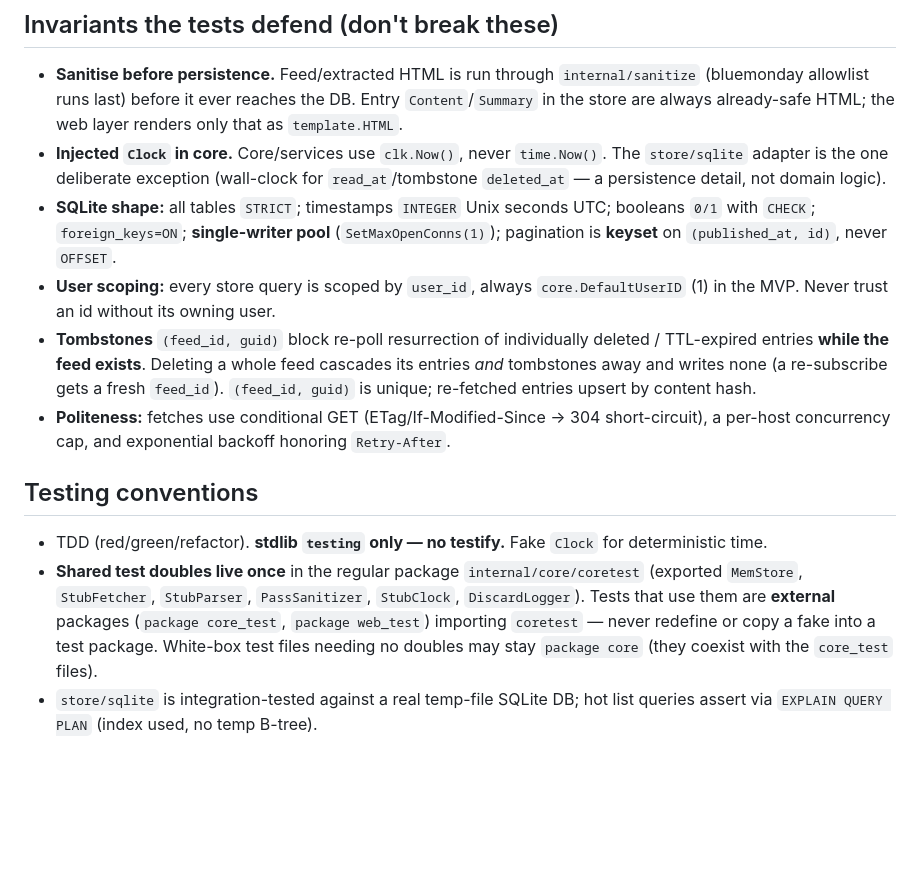
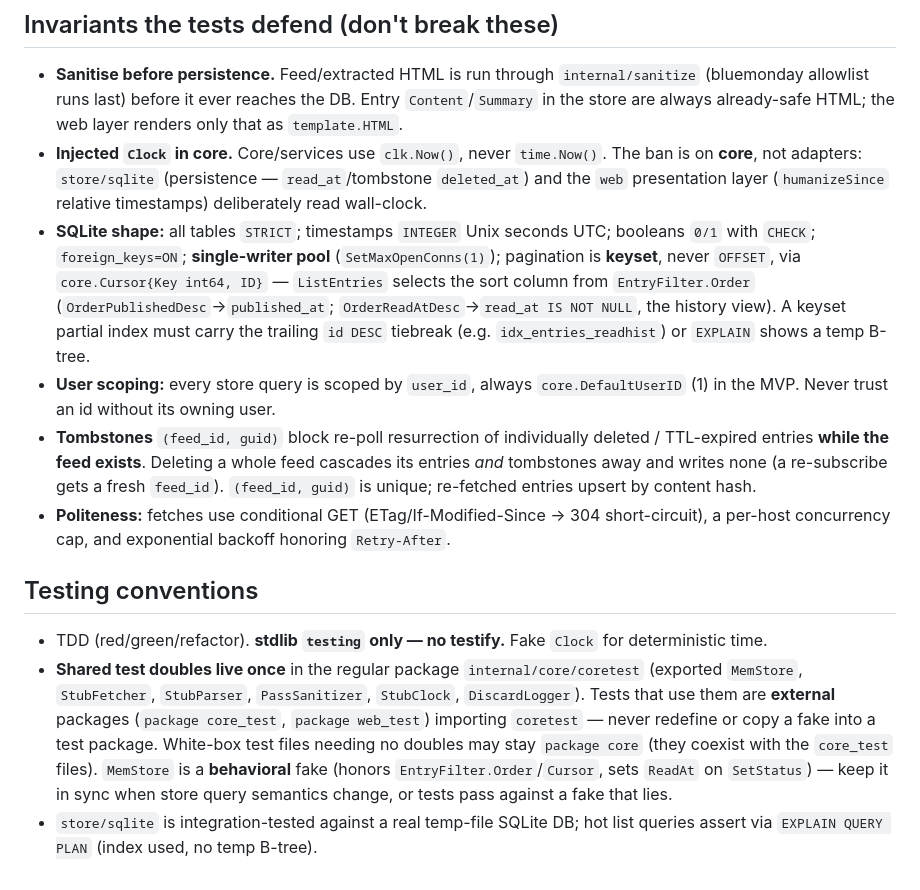
Before and after one commit to bcrisp4/bfeed, a Markdown page: CLAUDE.md, the part around the change. Rendered like a GitHub page; blank space fills up the shorter version.

Commit message:
docs: update CLAUDE.md with history-view invariants
Reflect post-history-view reality: keyset cursor is now a neutral
core.Cursor{Key,ID} driven by EntryFilter.Order; Clock ban is core-only
(web presentation + sqlite read wall-clock); keyset partial indexes need a
trailing id DESC tiebreak; MemStore is a behavioral fake to keep in sync.

Co-Authored-By: Claude Opus 4.8 (1M context) <noreply@anthropic.com>
Claude-Session: https://claude.ai/code/session_011v9rgcVGbDShdjUenczoN2

```diff
--- a/CLAUDE.md
+++ b/CLAUDE.md
@@ -53,8 +53,8 @@ The poll pipeline lives in `FeedService.PollFeed` so the `Poller` only schedules
 ## Invariants the tests defend (don't break these)
 
 - **Sanitise before persistence.** Feed/extracted HTML is run through `internal/sanitize` (bluemonday allowlist runs last) before it ever reaches the DB. Entry `Content`/`Summary` in the store are always already-safe HTML; the web layer renders only that as `template.HTML`.
-- **Injected `Clock` in core.** Core/services use `clk.Now()`, never `time.Now()`. The `store/sqlite` adapter is the one deliberate exception (wall-clock for `read_at`/tombstone `deleted_at` — a persistence detail, not domain logic).
-- **SQLite shape:** all tables `STRICT`; timestamps `INTEGER` Unix seconds UTC; booleans `0/1` with `CHECK`; `foreign_keys=ON`; **single-writer pool** (`SetMaxOpenConns(1)`); pagination is **keyset** on `(published_at, id)`, never `OFFSET`.
+- **Injected `Clock` in core.** Core/services use `clk.Now()`, never `time.Now()`. The ban is on **core**, not adapters: `store/sqlite` (persistence — `read_at`/tombstone `deleted_at`) and the `web` presentation layer (`humanizeSince` relative timestamps) deliberately read wall-clock.
+- **SQLite shape:** all tables `STRICT`; timestamps `INTEGER` Unix seconds UTC; booleans `0/1` with `CHECK`; `foreign_keys=ON`; **single-writer pool** (`SetMaxOpenConns(1)`); pagination is **keyset**, never `OFFSET`, via `core.Cursor{Key int64, ID}` — `ListEntries` selects the sort column from `EntryFilter.Order` (`OrderPublishedDesc`→`published_at`; `OrderReadAtDesc`→`read_at IS NOT NULL`, the history view). A keyset partial index must carry the trailing `id DESC` tiebreak (e.g. `idx_entries_readhist`) or `EXPLAIN` shows a temp B-tree.
 - **User scoping:** every store query is scoped by `user_id`, always `core.DefaultUserID` (1) in the MVP. Never trust an id without its owning user.
 - **Tombstones** `(feed_id, guid)` block re-poll resurrection of individually deleted / TTL-expired entries **while the feed exists**. Deleting a whole feed cascades its entries *and* tombstones away and writes none (a re-subscribe gets a fresh `feed_id`). `(feed_id, guid)` is unique; re-fetched entries upsert by content hash.
 - **Politeness:** fetches use conditional GET (ETag/If-Modified-Since → 304 short-circuit), a per-host concurrency cap, and exponential backoff honoring `Retry-After`.
@@ -62,5 +62,5 @@ The poll pipeline lives in `FeedService.PollFeed` so the `Poller` only schedules
 ## Testing conventions
 
 - TDD (red/green/refactor). **stdlib `testing` only — no testify.** Fake `Clock` for deterministic time.
-- **Shared test doubles live once** in the regular package `internal/core/coretest` (exported `MemStore`, `StubFetcher`, `StubParser`, `PassSanitizer`, `StubClock`, `DiscardLogger`). Tests that use them are **external** packages (`package core_test`, `package web_test`) importing `coretest` — never redefine or copy a fake into a test package. White-box test files needing no doubles may stay `package core` (they coexist with the `core_test` files).
+- **Shared test doubles live once** in the regular package `internal/core/coretest` (exported `MemStore`, `StubFetcher`, `StubParser`, `PassSanitizer`, `StubClock`, `DiscardLogger`). Tests that use them are **external** packages (`package core_test`, `package web_test`) importing `coretest` — never redefine or copy a fake into a test package. White-box test files needing no doubles may stay `package core` (they coexist with the `core_test` files). `MemStore` is a **behavioral** fake (honors `EntryFilter.Order`/`Cursor`, sets `ReadAt` on `SetStatus`) — keep it in sync when store query semantics change, or tests pass against a fake that lies.
 - `store/sqlite` is integration-tested against a real temp-file SQLite DB; hot list queries assert via `EXPLAIN QUERY PLAN` (index used, no temp B-tree).
```
